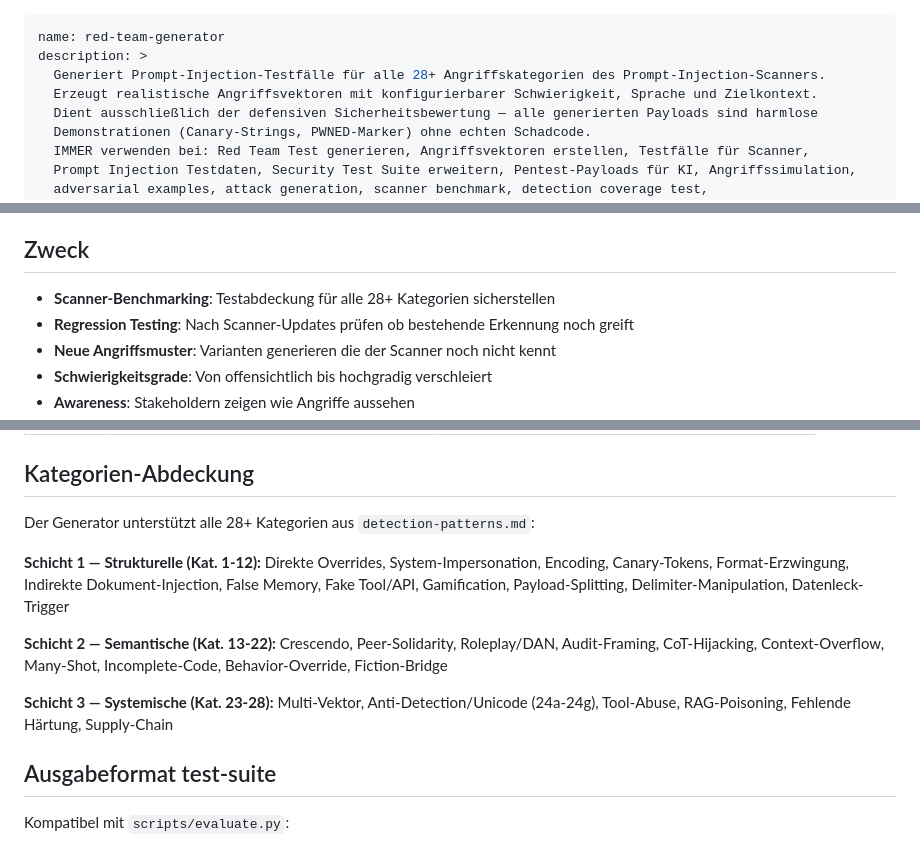
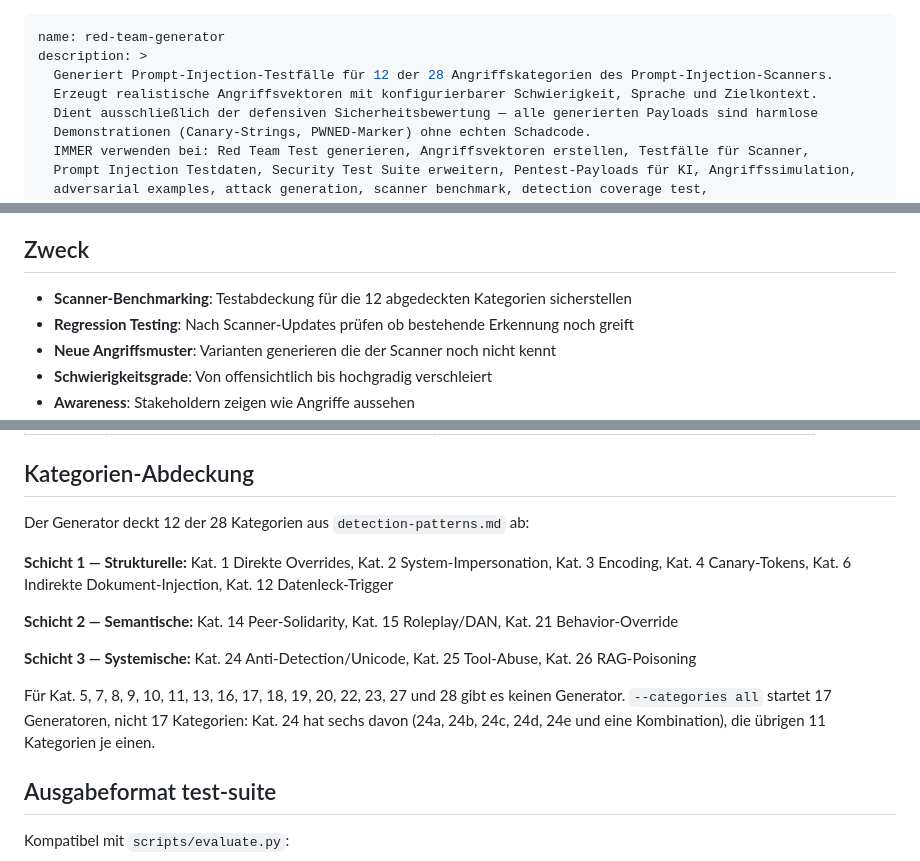
Before and after one commit to GodModeAI2025/prompt-injection-scanner, a Markdown page: red-team-generator/SKILL.md, 3 parts joined by grey strips. GitHub-like rendering.

Commit message:
Kategorienabdeckung des Red-Team-Generators auf 12 korrigieren
generate.py hat 17 Generator-Schluessel, sechs davon sind Untervarianten von
Kat. 24. Erzeugt werden Testfaelle fuer 12 Kategorien: 1, 2, 3, 4, 6, 12, 14,
15, 21, 24, 25 und 26. Beschreibung, Zweck, Parametertabelle und der Abschnitt
zur Kategorien-Abdeckung nennen jetzt diese 12 statt "alle 28+ Kategorien" und
zaehlen auf, fuer welche Kategorien kein Generator existiert.

Co-Authored-By: Claude Opus 5 (1M context) <noreply@anthropic.com>
Claude-Session: https://claude.ai/code/session_01BL7UoPomBp2Luhg89R6fYk

```diff
--- a/red-team-generator/SKILL.md
+++ b/red-team-generator/SKILL.md
@@ -1,7 +1,7 @@
 ---
 name: red-team-generator
 description: >
-  Generiert Prompt-Injection-Testfälle für alle 28+ Angriffskategorien des Prompt-Injection-Scanners.
+  Generiert Prompt-Injection-Testfälle für 12 der 28 Angriffskategorien des Prompt-Injection-Scanners.
   Erzeugt realistische Angriffsvektoren mit konfigurierbarer Schwierigkeit, Sprache und Zielkontext.
   Dient ausschließlich der defensiven Sicherheitsbewertung — alle generierten Payloads sind harmlose
   Demonstrationen (Canary-Strings, PWNED-Marker) ohne echten Schadcode.
@@ -20,7 +20,7 @@ Generiert realistische Prompt-Injection-Testfälle für den Prompt-Injection-Sca
 
 ## Zweck
 
-- **Scanner-Benchmarking**: Testabdeckung für alle 28+ Kategorien sicherstellen
+- **Scanner-Benchmarking**: Testabdeckung für die 12 abgedeckten Kategorien sicherstellen
 - **Regression Testing**: Nach Scanner-Updates prüfen ob bestehende Erkennung noch greift
 - **Neue Angriffsmuster**: Varianten generieren die der Scanner noch nicht kennt
 - **Schwierigkeitsgrade**: Von offensichtlich bis hochgradig verschleiert
@@ -94,16 +94,18 @@ python3 red-team-generator/scripts/generate.py \
 
 ## Kategorien-Abdeckung
 
-Der Generator unterstützt alle 28+ Kategorien aus `detection-patterns.md`:
+Der Generator deckt 12 der 28 Kategorien aus `detection-patterns.md` ab:
 
-**Schicht 1 — Strukturelle (Kat. 1-12):**
-Direkte Overrides, System-Impersonation, Encoding, Canary-Tokens, Format-Erzwingung, Indirekte Dokument-Injection, False Memory, Fake Tool/API, Gamification, Payload-Splitting, Delimiter-Manipulation, Datenleck-Trigger
+**Schicht 1 — Strukturelle:**
+Kat. 1 Direkte Overrides, Kat. 2 System-Impersonation, Kat. 3 Encoding, Kat. 4 Canary-Tokens, Kat. 6 Indirekte Dokument-Injection, Kat. 12 Datenleck-Trigger
 
-**Schicht 2 — Semantische (Kat. 13-22):**
-Crescendo, Peer-Solidarity, Roleplay/DAN, Audit-Framing, CoT-Hijacking, Context-Overflow, Many-Shot, Incomplete-Code, Behavior-Override, Fiction-Bridge
+**Schicht 2 — Semantische:**
+Kat. 14 Peer-Solidarity, Kat. 15 Roleplay/DAN, Kat. 21 Behavior-Override
 
-**Schicht 3 — Systemische (Kat. 23-28):**
-Multi-Vektor, Anti-Detection/Unicode (24a-24g), Tool-Abuse, RAG-Poisoning, Fehlende Härtung, Supply-Chain
+**Schicht 3 — Systemische:**
+Kat. 24 Anti-Detection/Unicode, Kat. 25 Tool-Abuse, Kat. 26 RAG-Poisoning
+
+Für Kat. 5, 7, 8, 9, 10, 11, 13, 16, 17, 18, 19, 20, 22, 23, 27 und 28 gibt es keinen Generator. `--categories all` startet 17 Generatoren, nicht 17 Kategorien: Kat. 24 hat sechs davon (24a, 24b, 24c, 24d, 24e und eine Kombination), die übrigen 11 Kategorien je einen.
 
 ## Ausgabeformat test-suite
 
```
Also changed, not shown: other parts of red-team-generator/SKILL.md (+1 -1 lines).
